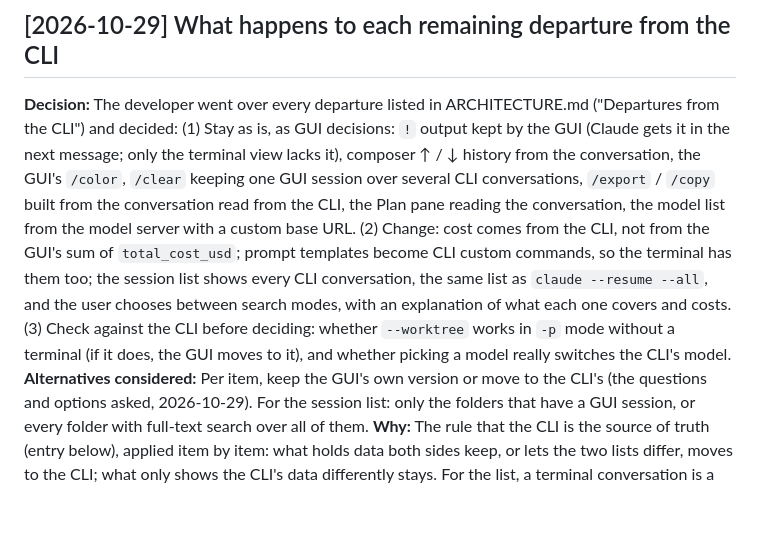
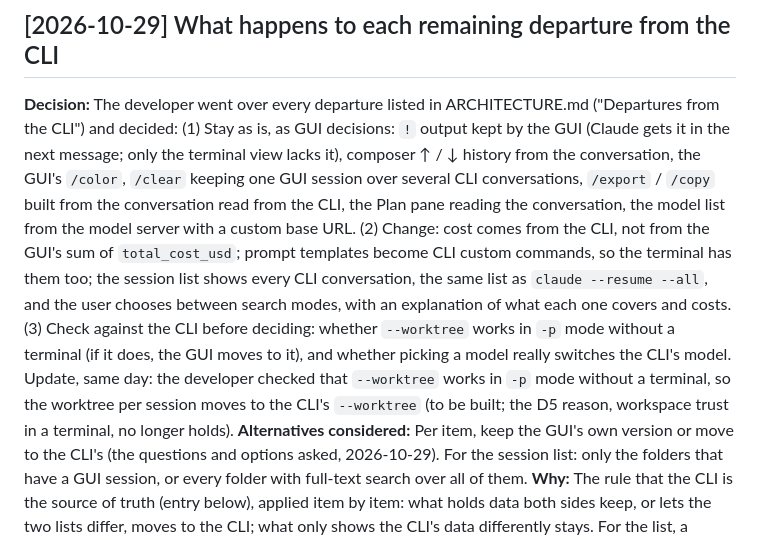
Before and after one commit to AviMiler/Claude-Code-GUI, a Markdown page: DECISIONS.md, the part around the change. Rendered like a GitHub page; blank space fills up the shorter version.

Commit message:
Record that the CLI's --worktree works in -p mode; worktree moves to it
Co-Authored-By: Claude Opus 5.5 <noreply@anthropic.com>
Claude-Session: https://claude.ai/code/session_01HoSwbtkswL2YiwQeWXHWkY

```diff
--- a/DECISIONS.md
+++ b/DECISIONS.md
@@ -1,7 +1,7 @@
 # Decisions
 
 ## [2026-10-29] What happens to each remaining departure from the CLI
-**Decision:** The developer went over every departure listed in ARCHITECTURE.md ("Departures from the CLI") and decided: (1) Stay as is, as GUI decisions: `!` output kept by the GUI (Claude gets it in the next message; only the terminal view lacks it), composer ↑ / ↓ history from the conversation, the GUI's `/color`, `/clear` keeping one GUI session over several CLI conversations, `/export` / `/copy` built from the conversation read from the CLI, the Plan pane reading the conversation, the model list from the model server with a custom base URL. (2) Change: cost comes from the CLI, not from the GUI's sum of `total_cost_usd`; prompt templates become CLI custom commands, so the terminal has them too; the session list shows every CLI conversation, the same list as `claude --resume --all`, and the user chooses between search modes, with an explanation of what each one covers and costs. (3) Check against the CLI before deciding: whether `--worktree` works in `-p` mode without a terminal (if it does, the GUI moves to it), and whether picking a model really switches the CLI's model.
+**Decision:** The developer went over every departure listed in ARCHITECTURE.md ("Departures from the CLI") and decided: (1) Stay as is, as GUI decisions: `!` output kept by the GUI (Claude gets it in the next message; only the terminal view lacks it), composer ↑ / ↓ history from the conversation, the GUI's `/color`, `/clear` keeping one GUI session over several CLI conversations, `/export` / `/copy` built from the conversation read from the CLI, the Plan pane reading the conversation, the model list from the model server with a custom base URL. (2) Change: cost comes from the CLI, not from the GUI's sum of `total_cost_usd`; prompt templates become CLI custom commands, so the terminal has them too; the session list shows every CLI conversation, the same list as `claude --resume --all`, and the user chooses between search modes, with an explanation of what each one covers and costs. (3) Check against the CLI before deciding: whether `--worktree` works in `-p` mode without a terminal (if it does, the GUI moves to it), and whether picking a model really switches the CLI's model. Update, same day: the developer checked that `--worktree` works in `-p` mode without a terminal, so the worktree per session moves to the CLI's `--worktree` (to be built; the D5 reason, workspace trust in a terminal, no longer holds).
 **Alternatives considered:** Per item, keep the GUI's own version or move to the CLI's (the questions and options asked, 2026-10-29). For the session list: only the folders that have a GUI session, or every folder with full-text search over all of them.
 **Why:** The rule that the CLI is the source of truth (entry below), applied item by item: what holds data both sides keep, or lets the two lists differ, moves to the CLI; what only shows the CLI's data differently stays. For the list, a terminal conversation is a light row (name and time from the start and end of its file, cached by change time) and is built only when opened, so the per-second look does not grow with the number of conversations; full-text search over every file is the costly part, so it is a mode the user picks. Status: decided, not built yet.
 
```
Also changed, not shown: ARCHITECTURE.md (+5 -5 lines).
